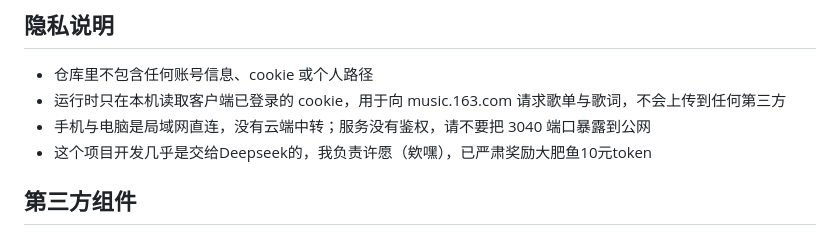
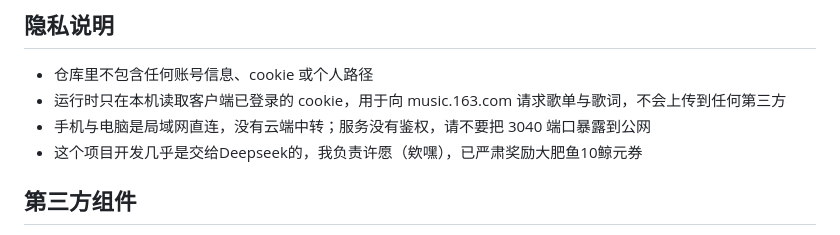
Before and after one commit to KarrianLi/NeteaseCloud-Connect, a Markdown page: README.md, the part around the change. GitHub-like rendering.

```diff
--- a/README.md
+++ b/README.md
@@ -125,7 +125,7 @@ bash build.sh
 - 仓库里不包含任何账号信息、cookie 或个人路径
 - 运行时只在本机读取客户端已登录的 cookie，用于向 music.163.com 请求歌单与歌词，不会上传到任何第三方
 - 手机与电脑是局域网直连，没有云端中转；服务没有鉴权，请不要把 3040 端口暴露到公网
-- 这个项目开发几乎是交给Deepseek的，我负责许愿（欸嘿），已严肃奖励大肥鱼10元token
+- 这个项目开发几乎是交给Deepseek的，我负责许愿（欸嘿），已严肃奖励大肥鱼10鲸元券
 
 ## 第三方组件
 
```
